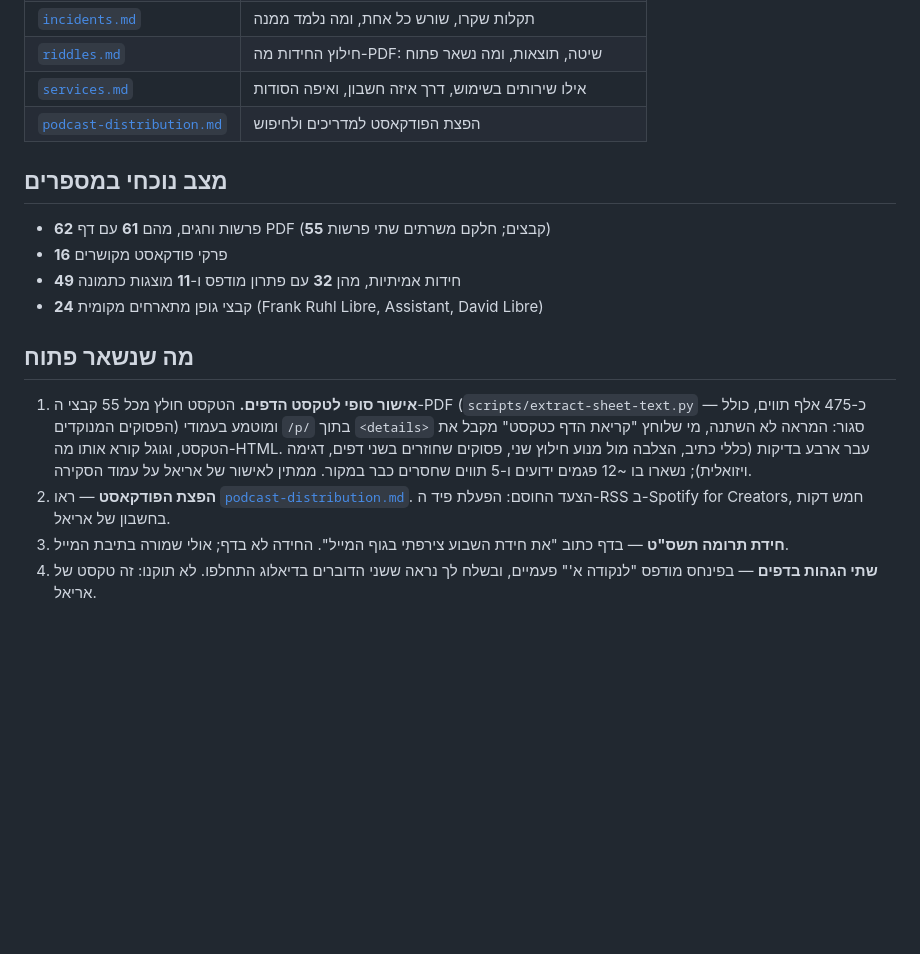
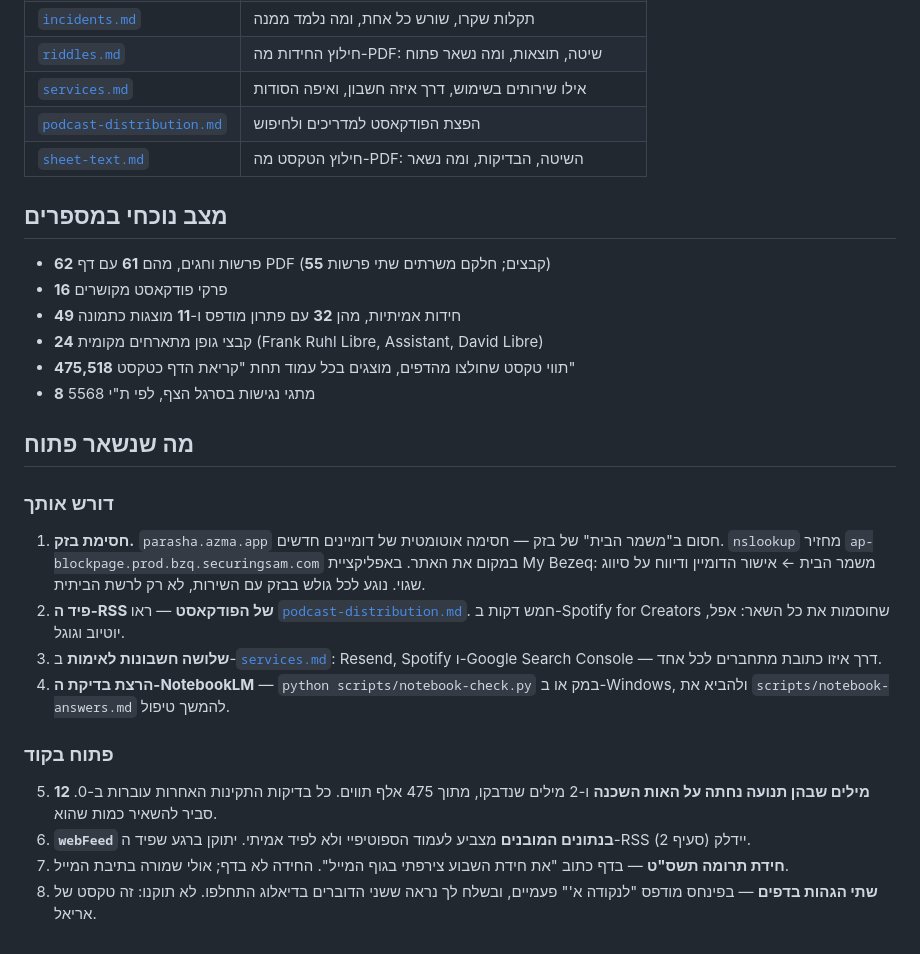
Before and after one commit to AzMaVeZe/parasha, a Markdown page: docs/README.md, the part around the change. Rendered like a GitHub page; blank space fills up the shorter version.

```diff
--- a/docs/README.md
+++ b/docs/README.md
@@ -20,6 +20,7 @@
 | [`riddles.md`](riddles.md) | חילוץ החידות מה-PDF: שיטה, תוצאות, ומה נשאר פתוח |
 | [`services.md`](services.md) | אילו שירותים בשימוש, דרך איזה חשבון, ואיפה הסודות |
 | [`podcast-distribution.md`](podcast-distribution.md) | הפצת הפודקאסט למדריכים ולחיפוש |
+| [`sheet-text.md`](sheet-text.md) | חילוץ הטקסט מה-PDF: השיטה, הבדיקות, ומה נשאר |
 
 ## מצב נוכחי במספרים
 
@@ -27,16 +28,31 @@
 - **16** פרקי פודקאסט מקושרים
 - **49** חידות אמיתיות, מהן **32** עם פתרון מודפס ו-**11** מוצגות כתמונה
 - **24** קבצי גופן מתארחים מקומית (Frank Ruhl Libre, Assistant, David Libre)
+- **475,518** תווי טקסט שחולצו מהדפים, מוצגים בכל עמוד תחת "קריאת הדף כטקסט"
+- **8** מתגי נגישות בסרגל הצף, לפי ת"י 5568
 
 ## מה שנשאר פתוח
 
-1. **אישור סופי לטקסט הדפים.** הטקסט חולץ מכל 55 קבצי ה-PDF
-   (`scripts/extract-sheet-text.py` — כ-475 אלף תווים, כולל הפסוקים המנוקדים) ומוטמע
-   בעמודי `/p/` בתוך `<details>` סגור: המראה לא השתנה, מי שלוחץ "קריאת הדף כטקסט"
-   מקבל את הטקסט, וגוגל קורא אותו מה-HTML. עבר ארבע בדיקות (כללי כתיב, הצלבה מול
-   מנוע חילוץ שני, פסוקים שחוזרים בשני דפים, דגימה ויזואלית); נשארו בו ~12 פגמים
-   ידועים ו-5 תווים שחסרים כבר במקור. ממתין לאישור של אריאל על עמוד הסקירה.
-2. **הפצת הפודקאסט** — ראו [`podcast-distribution.md`](podcast-distribution.md).
-   הצעד החוסם: הפעלת פיד ה-RSS ב-Spotify for Creators, חמש דקות בחשבון של אריאל.
-3. **חידת תרומה תשס"ט** — בדף כתוב "את חידת השבוע צירפתי בגוף המייל". החידה לא בדף; אולי שמורה בתיבת המייל.
-4. **שתי הגהות בדפים** — בפינחס מודפס "לנקודה א'" פעמיים, ובשלח לך נראה ששני הדוברים בדיאלוג התחלפו. לא תוקנו: זה טקסט של אריאל.
+### דורש אותך
+
+1. **חסימת בזק.** `parasha.azma.app` חסום ב"משמר הבית" של בזק — חסימה אוטומטית של
+   דומיינים חדשים. `nslookup` מחזיר `ap-blockpage.prod.bzq.securingsam.com` במקום
+   את האתר. באפליקציית My Bezeq: משמר הבית ← אישור הדומיין ודיווח על סיווג שגוי.
+   נוגע לכל גולש בבזק עם השירות, לא רק לרשת הביתית.
+2. **פיד ה-RSS של הפודקאסט** — ראו [`podcast-distribution.md`](podcast-distribution.md).
+   חמש דקות ב-Spotify for Creators שחוסמות את כל השאר: אפל, יוטיוב וגוגל.
+3. **שלושה חשבונות לאימות** ב-[`services.md`](services.md): Resend, Spotify
+   ו-Google Search Console — דרך איזו כתובת מתחברים לכל אחד.
+4. **הרצת בדיקת ה-NotebookLM** — `python scripts/notebook-check.py` במק או
+   ב-Windows, ולהביא את `scripts/notebook-answers.md` להמשך טיפול.
+
+### פתוח בקוד
+
+5. **12 מילים שבהן תנועה נחתה על האות השכנה** ו-2 מילים שנדבקו, מתוך 475 אלף תווים.
+   כל בדיקות התקינות האחרות עוברות ב-0. סביר להשאיר כמות שהוא.
+6. **`webFeed` בנתונים המובנים** מצביע לעמוד הספוטיפיי ולא לפיד אמיתי. יתוקן ברגע
+   שפיד ה-RSS יידלק (סעיף 2).
+7. **חידת תרומה תשס"ט** — בדף כתוב "את חידת השבוע צירפתי בגוף המייל". החידה לא בדף;
+   אולי שמורה בתיבת המייל.
+8. **שתי הגהות בדפים** — בפינחס מודפס "לנקודה א'" פעמיים, ובשלח לך נראה ששני הדוברים
+   בדיאלוג התחלפו. לא תוקנו: זה טקסט של אריאל.
```
Also changed, not shown: docs/sheet-text.md (added, +73 -0 lines).
